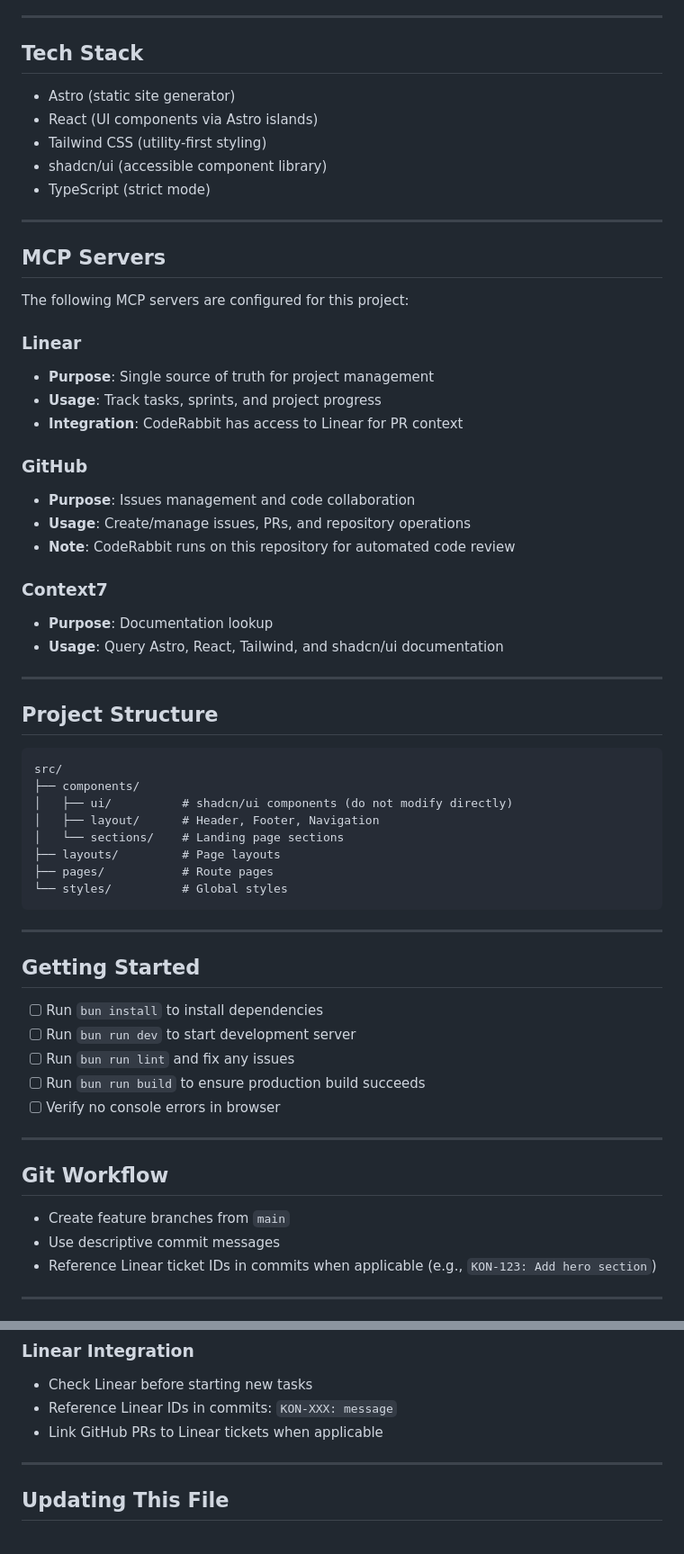
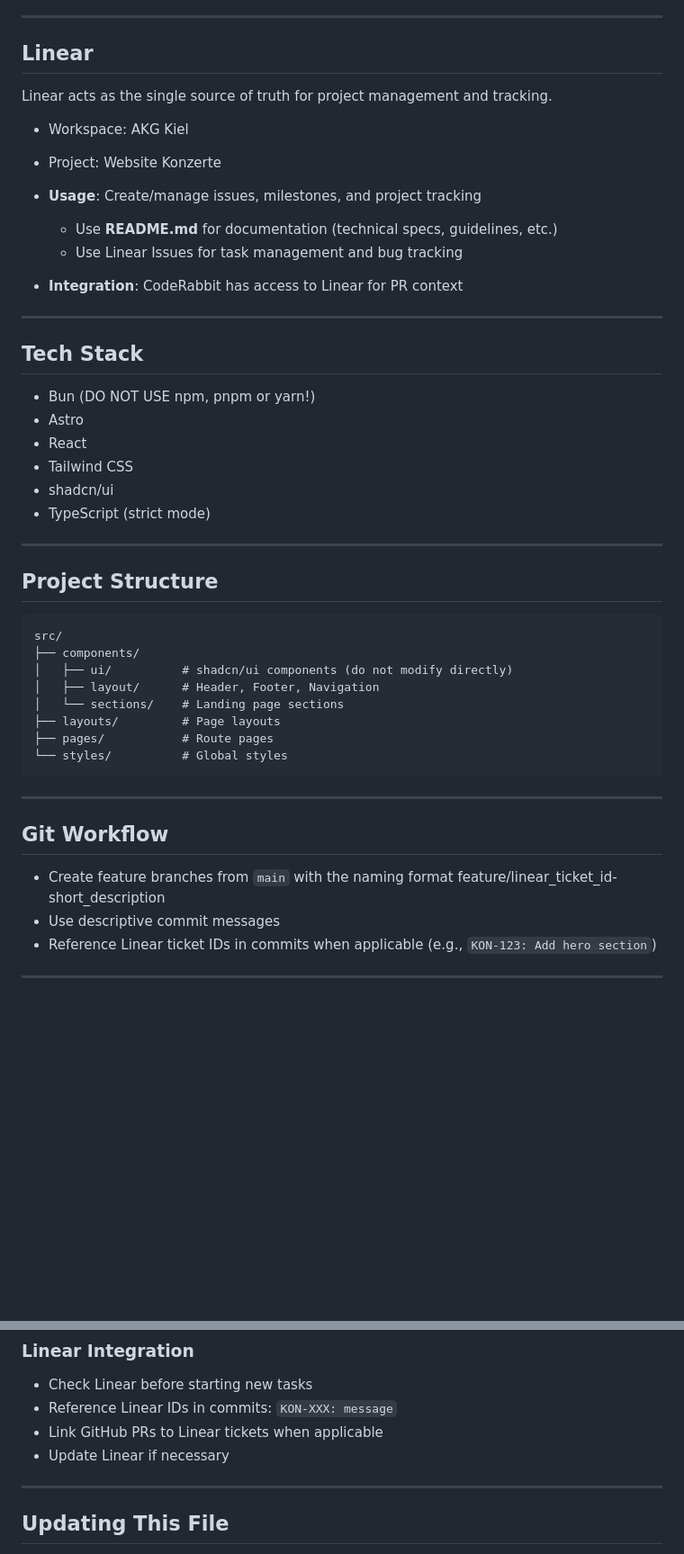
Before and after one commit to akg-kiel/web-konzerte, a Markdown page: AGENTS.md, 2 parts joined by grey strips. Shown at 90% size. Drawn GitHub-style; blank space fills up the shorter version.

```diff
--- a/AGENTS.md
+++ b/AGENTS.md
@@ -12,36 +12,29 @@
 
 ---
 
-## Tech Stack
+## Linear
 
-- Astro (static site generator)
-- React (UI components via Astro islands)
-- Tailwind CSS (utility-first styling)
-- shadcn/ui (accessible component library)
-- TypeScript (strict mode)
+Linear acts as the single source of truth for project management and tracking.
+
+- Workspace: AKG Kiel
+- Project: Website Konzerte
+
+- **Usage**: Create/manage issues, milestones, and project tracking
+  - Use **README.md** for documentation (technical specs, guidelines, etc.)
+  - Use Linear Issues for task management and bug tracking
+
+- **Integration**: CodeRabbit has access to Linear for PR context
 
 ---
 
-## MCP Servers
+## Tech Stack
 
-The following MCP servers are configured for this project:
-
-### Linear
-
-- **Purpose**: Single source of truth for project management
-- **Usage**: Track tasks, sprints, and project progress
-- **Integration**: CodeRabbit has access to Linear for PR context
-
-### GitHub
-
-- **Purpose**: Issues management and code collaboration
-- **Usage**: Create/manage issues, PRs, and repository operations
-- **Note**: CodeRabbit runs on this repository for automated code review
-
-### Context7
-
-- **Purpose**: Documentation lookup
-- **Usage**: Query Astro, React, Tailwind, and shadcn/ui documentation
+- Bun (DO NOT USE npm, pnpm or yarn!)
+- Astro
+- React
+- Tailwind CSS
+- shadcn/ui
+- TypeScript (strict mode)
 
 ---
 
@@ -60,19 +53,9 @@ src/
 
 ---
 
-## Getting Started
-
-- [ ] Run `bun install` to install dependencies
-- [ ] Run `bun run dev` to start development server
-- [ ] Run `bun run lint` and fix any issues
-- [ ] Run `bun run build` to ensure production build succeeds
-- [ ] Verify no console errors in browser
-
----
-
 ## Git Workflow
 
-- Create feature branches from `main`
+- Create feature branches from `main` with the naming format feature/linear_ticket_id-short_description
 - Use descriptive commit messages
 - Reference Linear ticket IDs in commits when applicable (e.g., `KON-123: Add hero section`)
 
@@ -248,6 +231,7 @@ npx shadcn@latest update           # Update shadcn components
 - Check Linear before starting new tasks
 - Reference Linear IDs in commits: `KON-XXX: message`
 - Link GitHub PRs to Linear tickets when applicable
+- Update Linear if necessary
 
 ---
 
```
Also changed, not shown: README.md (added, +168 -0 lines).
